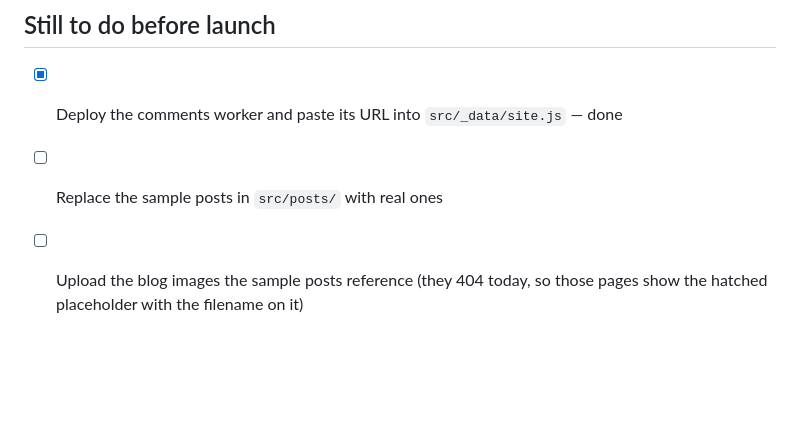
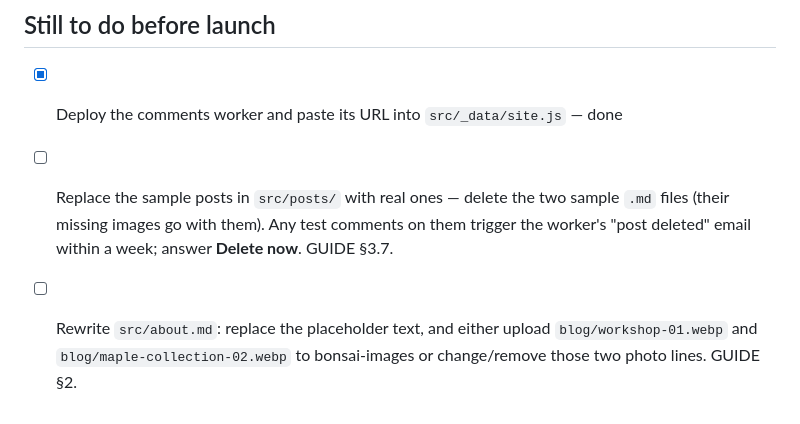
Before and after one commit to marius-vrancianu/nasty-cat-bonsai, a Markdown page: README.md, the part around the change. GitHub-like rendering; blank space fills up the shorter version.

```diff
--- a/README.md
+++ b/README.md
@@ -116,6 +116,10 @@ readable versions.
 ## Still to do before launch
 
 - [x] Deploy the comments worker and paste its URL into `src/_data/site.js` — done
-- [ ] Replace the sample posts in `src/posts/` with real ones
-- [ ] Upload the blog images the sample posts reference (they 404 today, so
-      those pages show the hatched placeholder with the filename on it)
+- [ ] Replace the sample posts in `src/posts/` with real ones — delete the
+      two sample `.md` files (their missing images go with them). Any test
+      comments on them trigger the worker's "post deleted" email within a
+      week; answer **Delete now**. GUIDE §3.7.
+- [ ] Rewrite `src/about.md`: replace the placeholder text, and either upload
+      `blog/workshop-01.webp` and `blog/maple-collection-02.webp` to
+      bonsai-images or change/remove those two photo lines. GUIDE §2.
```
Also changed, not shown: GUIDE.md (+41 -3 lines).
